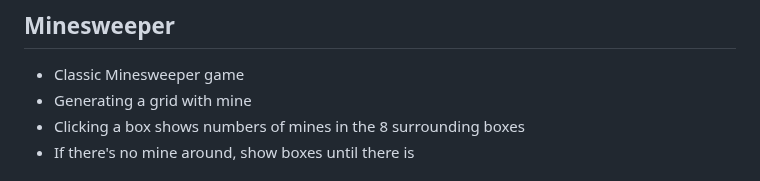
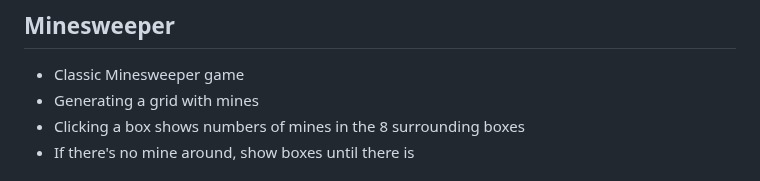
Before and after one commit to rekky1aws/wii-menu-recreation, a Markdown page: TODO.md, the part around the change. Drawn GitHub-style.

Commit message:
TODO Typo Fix

```diff
--- a/TODO.md
+++ b/TODO.md
@@ -65,7 +65,7 @@
 
 ## Minesweeper
  + Classic Minesweeper game
-  + Generating a grid with mine
+  + Generating a grid with mines
   + Clicking a box shows numbers of mines in the 8 surrounding boxes
   + If there's no mine around, show boxes until there is
 
```
